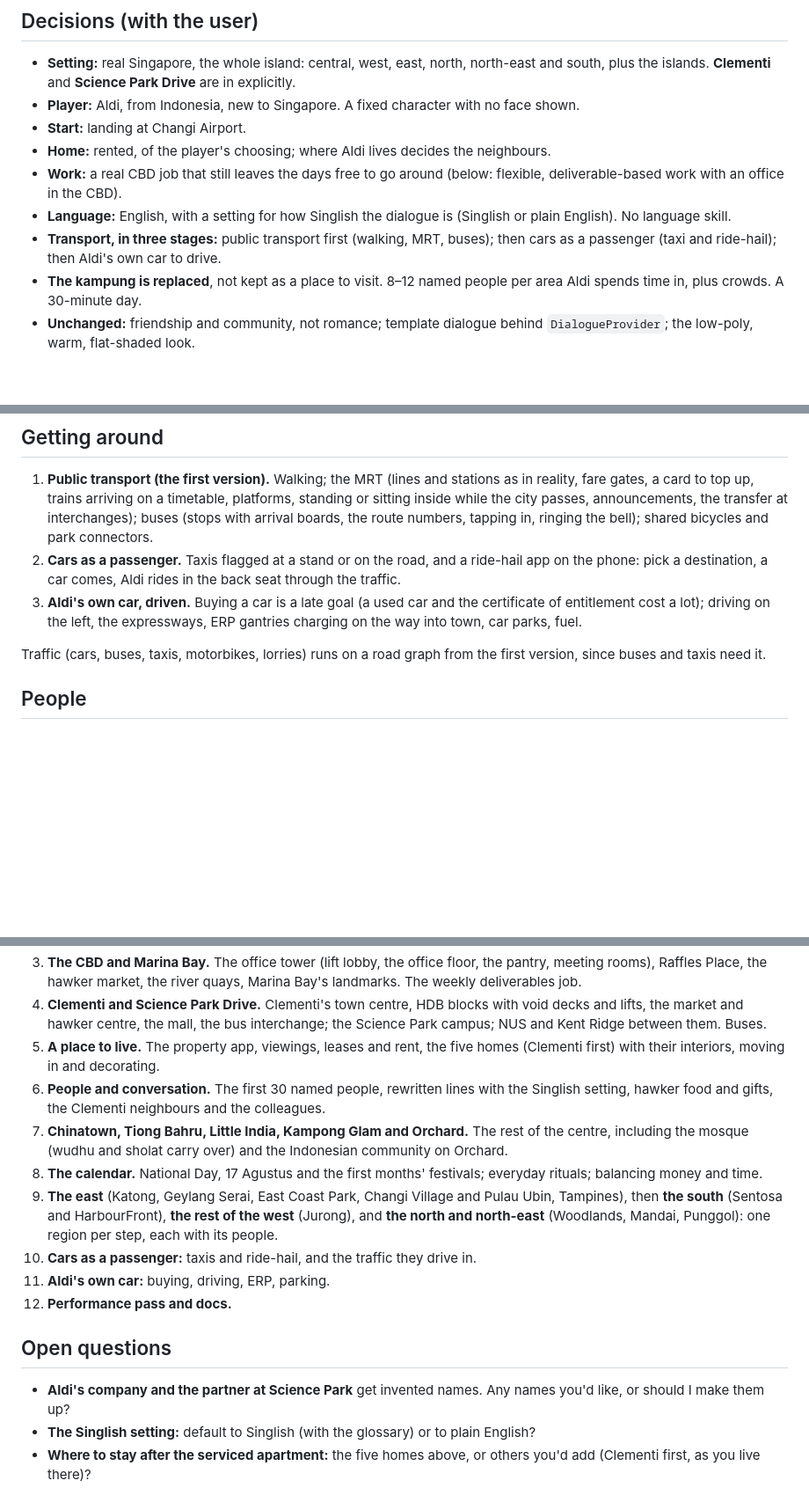
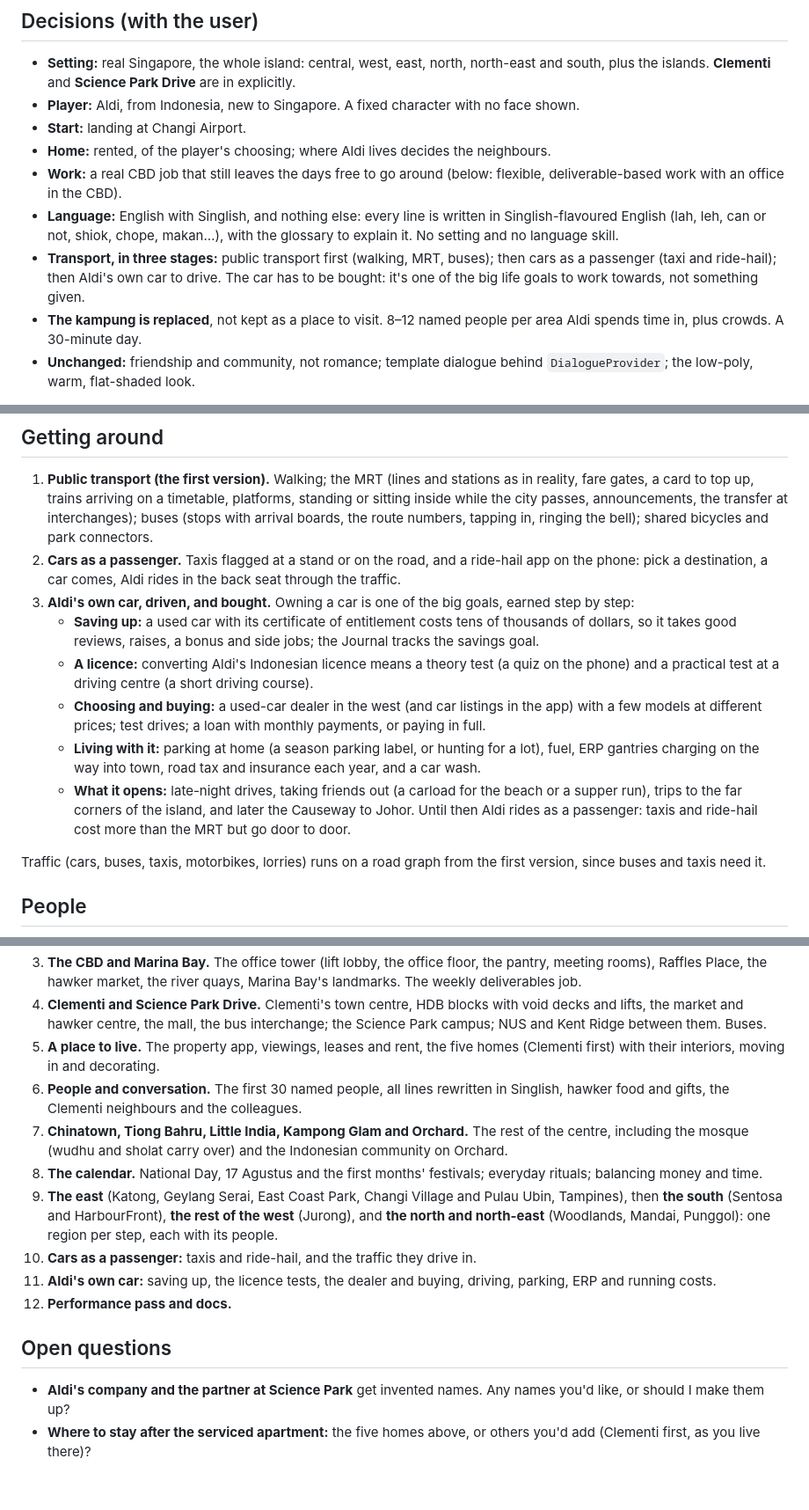
Before and after one commit to aldifirmansyah/life-sim, a Markdown page: docs/singapore-plan.md, 3 parts joined by grey strips. Shown at 88% size. GitHub-like rendering; blank space fills up the shorter version.

Commit message:
Singapore plan: the car is bought as a life goal; Singlish only
Co-Authored-By: Claude Opus 5.5 <noreply@anthropic.com>
Claude-Session: https://claude.ai/code/session_013FVorPPTZ9kNE5rm2h172o

```diff
--- a/docs/singapore-plan.md
+++ b/docs/singapore-plan.md
@@ -13,8 +13,8 @@ The last kampung version is kept on the branch **`kampung-v1`** (commit `18dfd08
 - **Start:** landing at Changi Airport.
 - **Home:** rented, of the player's choosing; where Aldi lives decides the neighbours.
 - **Work:** a real CBD job that still leaves the days free to go around (below: flexible, deliverable-based work with an office in the CBD).
-- **Language:** English, with a setting for how Singlish the dialogue is (Singlish or plain English). No language skill.
-- **Transport, in three stages:** public transport first (walking, MRT, buses); then cars as a passenger (taxi and ride-hail); then Aldi's own car to drive.
+- **Language:** English with Singlish, and nothing else: every line is written in Singlish-flavoured English (lah, leh, can or not, shiok, chope, makan…), with the glossary to explain it. No setting and no language skill.
+- **Transport, in three stages:** public transport first (walking, MRT, buses); then cars as a passenger (taxi and ride-hail); then Aldi's own car to drive. The car has to be bought: it's one of the big life goals to work towards, not something given.
 - **The kampung is replaced**, not kept as a place to visit. 8–12 named people per area Aldi spends time in, plus crowds. A 30-minute day.
 - **Unchanged:** friendship and community, not romance; template dialogue behind `DialogueProvider`; the low-poly, warm, flat-shaded look.
 
@@ -70,7 +70,13 @@ Malay-speaking Singaporeans understand Aldi's Indonesian (a warm bonus with them
 
 1. **Public transport (the first version).** Walking; the MRT (lines and stations as in reality, fare gates, a card to top up, trains arriving on a timetable, platforms, standing or sitting inside while the city passes, announcements, the transfer at interchanges); buses (stops with arrival boards, the route numbers, tapping in, ringing the bell); shared bicycles and park connectors.
 2. **Cars as a passenger.** Taxis flagged at a stand or on the road, and a ride-hail app on the phone: pick a destination, a car comes, Aldi rides in the back seat through the traffic.
-3. **Aldi's own car, driven.** Buying a car is a late goal (a used car and the certificate of entitlement cost a lot); driving on the left, the expressways, ERP gantries charging on the way into town, car parks, fuel.
+3. **Aldi's own car, driven, and bought.** Owning a car is one of the big goals, earned step by step:
+   - **Saving up:** a used car with its certificate of entitlement costs tens of thousands of dollars, so it takes good reviews, raises, a bonus and side jobs; the Journal tracks the savings goal.
+   - **A licence:** converting Aldi's Indonesian licence means a theory test (a quiz on the phone) and a practical test at a driving centre (a short driving course).
+   - **Choosing and buying:** a used-car dealer in the west (and car listings in the app) with a few models at different prices; test drives; a loan with monthly payments, or paying in full.
+   - **Living with it:** parking at home (a season parking label, or hunting for a lot), fuel, ERP gantries charging on the way into town, road tax and insurance each year, and a car wash.
+   - **What it opens:** late-night drives, taking friends out (a carload for the beach or a supper run), trips to the far corners of the island, and later the Causeway to Johor.
+   Until then Aldi rides as a passenger: taxis and ride-hail cost more than the MRT but go door to door.
 
 Traffic (cars, buses, taxis, motorbikes, lorries) runs on a road graph from the first version, since buses and taxis need it.
 
@@ -118,16 +124,15 @@ Same budget (spec §9): under 150 draw calls, under 300k triangles, under 8 ms o
 3. **The CBD and Marina Bay.** The office tower (lift lobby, the office floor, the pantry, meeting rooms), Raffles Place, the hawker market, the river quays, Marina Bay's landmarks. The weekly deliverables job.
 4. **Clementi and Science Park Drive.** Clementi's town centre, HDB blocks with void decks and lifts, the market and hawker centre, the mall, the bus interchange; the Science Park campus; NUS and Kent Ridge between them. Buses.
 5. **A place to live.** The property app, viewings, leases and rent, the five homes (Clementi first) with their interiors, moving in and decorating.
-6. **People and conversation.** The first 30 named people, rewritten lines with the Singlish setting, hawker food and gifts, the Clementi neighbours and the colleagues.
+6. **People and conversation.** The first 30 named people, all lines rewritten in Singlish, hawker food and gifts, the Clementi neighbours and the colleagues.
 7. **Chinatown, Tiong Bahru, Little India, Kampong Glam and Orchard.** The rest of the centre, including the mosque (wudhu and sholat carry over) and the Indonesian community on Orchard.
 8. **The calendar.** National Day, 17 Agustus and the first months' festivals; everyday rituals; balancing money and time.
 9. **The east** (Katong, Geylang Serai, East Coast Park, Changi Village and Pulau Ubin, Tampines), then **the south** (Sentosa and HarbourFront), **the rest of the west** (Jurong), and **the north and north-east** (Woodlands, Mandai, Punggol): one region per step, each with its people.
 10. **Cars as a passenger:** taxis and ride-hail, and the traffic they drive in.
-11. **Aldi's own car:** buying, driving, ERP, parking.
+11. **Aldi's own car:** saving up, the licence tests, the dealer and buying, driving, parking, ERP and running costs.
 12. **Performance pass and docs.**
 
 ## Open questions
 
 - **Aldi's company and the partner at Science Park** get invented names. Any names you'd like, or should I make them up?
-- **The Singlish setting:** default to Singlish (with the glossary) or to plain English?
 - **Where to stay after the serviced apartment:** the five homes above, or others you'd add (Clementi first, as you live there)?
```
Also changed, not shown: other parts of docs/singapore-plan.md (+1 -1 lines), CLAUDE.md (+1 -1 lines).
